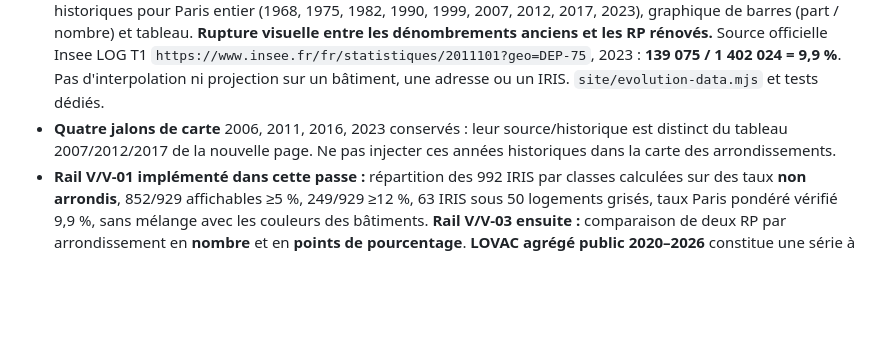
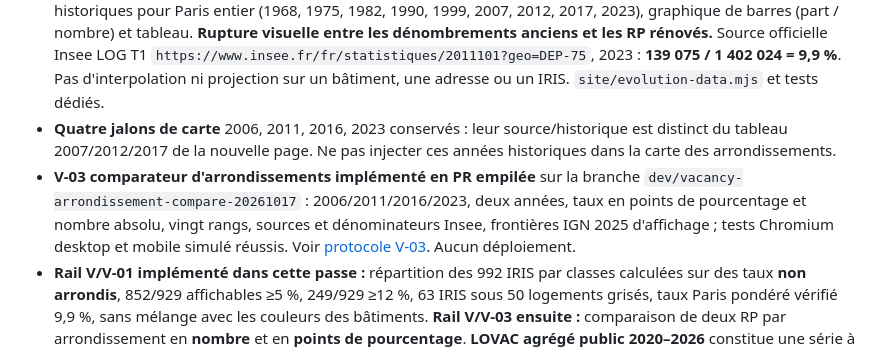
Before and after one commit to Kiwinokoto/vacant, a Markdown page: docs/handoff.md, the part around the change. GitHub-like rendering; blank space fills up the shorter version.

Commit message:
docs: record completed V-03 arrondissement comparison and shift priority to public LOVAC aggregates

```diff
--- a/docs/handoff.md
+++ b/docs/handoff.md
@@ -6,6 +6,7 @@
 - GitHub est la vérité, branche de travail actuelle `dev/vacancy-timeline-and-roadmap-20261017`, départ de `main=22f0ad1a07f0c8ea5bc6931c6369df410fac65bc`. Production active `8711f3071abd41b169c92dfe0daaa79708be9acf` ; ne pas confondre avec la tête documentaire de main. AgentCTL `repo:Kiwinokoto/vacant` et `state:vacant` pris pour la passe, à libérer après fin des tests.
 - **Rail V/V-02 implémenté sur branche, avant fusion :** nouvelle page `site/evolution.html` avec **9 jalons Insee** historiques pour Paris entier (1968, 1975, 1982, 1990, 1999, 2007, 2012, 2017, 2023), graphique de barres (part / nombre) et tableau. **Rupture visuelle entre les dénombrements anciens et les RP rénovés.** Source officielle Insee LOG T1 `https://www.insee.fr/fr/statistiques/2011101?geo=DEP-75`, 2023 : **139 075 / 1 402 024 = 9,9 %**. Pas d'interpolation ni projection sur un bâtiment, une adresse ou un IRIS. `site/evolution-data.mjs` et tests dédiés.
 - **Quatre jalons de carte** 2006, 2011, 2016, 2023 conservés : leur source/historique est distinct du tableau 2007/2012/2017 de la nouvelle page. Ne pas injecter ces années historiques dans la carte des arrondissements.
+- **V-03 comparateur d'arrondissements implémenté en PR empilée** sur la branche `dev/vacancy-arrondissement-compare-20261017` : 2006/2011/2016/2023, deux années, taux en points de pourcentage et nombre absolu, vingt rangs, sources et dénominateurs Insee, frontières IGN 2025 d'affichage ; tests Chromium desktop et mobile simulé réussis. Voir [protocole V-03](vacance-arrond-comparison-20261017.md). Aucun déploiement.
 - **Rail V/V-01 implémenté dans cette passe :** répartition des 992 IRIS par classes calculées sur des taux **non arrondis**, 852/929 affichables ≥5 %, 249/929 ≥12 %, 63 IRIS sous 50 logements grisés, taux Paris pondéré vérifié 9,9 %, sans mélange avec les couleurs des bâtiments. **Rail V/V-03 ensuite :** comparaison de deux RP par arrondissement en **nombre** et en **points de pourcentage**. **LOVAC agrégé public 2020–2026** constitue une série à part (parc privé fiscal, ruptures 2024/2025), jamais à joindre aux taux du RP. Aucun détail nominatif LOVAC.
 - **Rail B :** la PR [#28](https://github.com/Kiwinokoto/vacant/pull/28) d'audit IGN 2008/2011/2018 est en brouillon, séparée ; ~97 % d'IDs communs en 2011/2018, édition 2008 non directement comparable. La recherche parallèle PR #28 a désormais un **audit exact des 113 634 IDs communs** : 112 567 géométries identiques, 1 067 modifiées, IoU GEOS des changements ; aucune démolition/construction inférée. Les polygones historiques sont privés. Ne pas faire de fausses constructions/démolitions.
 - Déploiement : PR documentaire et tests d'abord, aucune promotion automatique de cette tranche. Le prochain agent doit reprendre en inspectant les PR, finaliser les tests et prioriser la lecture de la vacance sur la page d'accueil. Les anciennes notes ci-dessous restent historiques.
```
